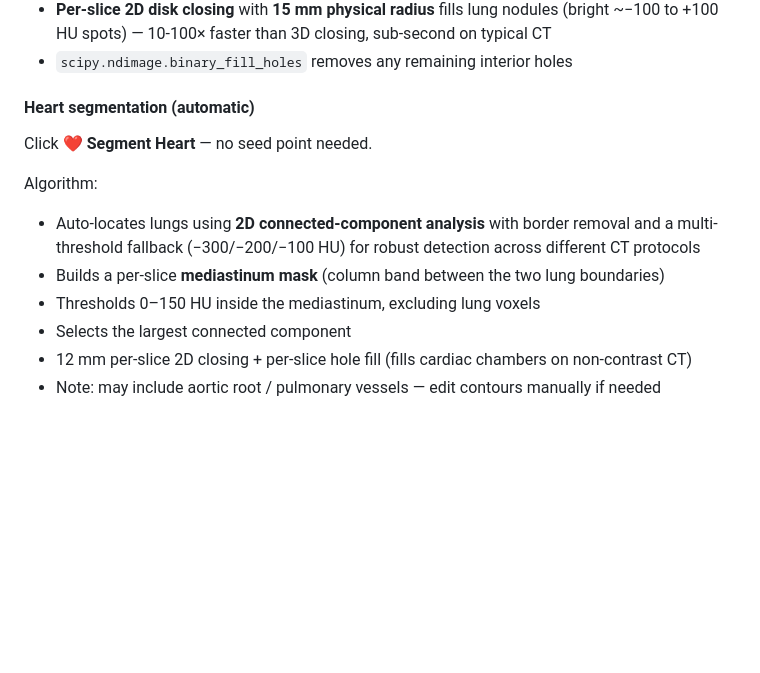
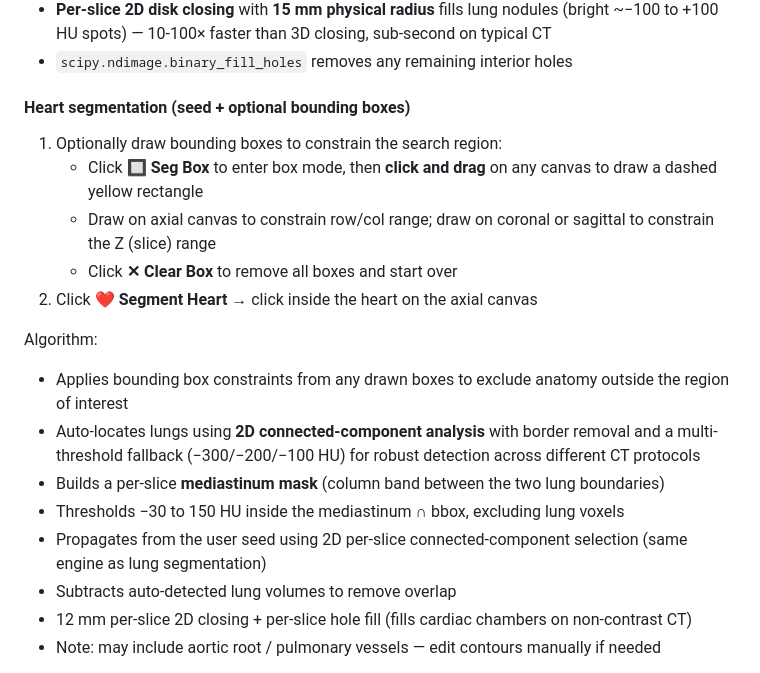
Before and after one commit to HiteshBishtCV/dicom-viewer, a Markdown page: README.md, the part around the change. GitHub-like rendering; blank space fills up the shorter version.

Commit message:
Docs: update CLAUDE.md and README for seg-box tool and heart segmentation
- CLAUDE.md: document mpr-roi.js seg-box mode API (toggleBoxMode,
  clearSegBoxes, getSegBoxes) and how bbox keys map to backend
- README.md: rewrite heart segmentation section to describe seed-click
  flow, bbox drawing workflow, and updated algorithm (seed propagation +
  lung subtraction + bbox constraint)

Co-Authored-By: Claude Sonnet 4.6 <noreply@anthropic.com>

```diff
--- a/README.md
+++ b/README.md
@@ -355,15 +355,21 @@ Algorithm:
 - **Per-slice 2D disk closing** with **15 mm physical radius** fills lung nodules (bright ~−100 to +100 HU spots) — 10-100× faster than 3D closing, sub-second on typical CT
 - `scipy.ndimage.binary_fill_holes` removes any remaining interior holes
 
-#### Heart segmentation (automatic)
+#### Heart segmentation (seed + optional bounding boxes)
 
-Click **❤ Segment Heart** — no seed point needed.
+1. Optionally draw bounding boxes to constrain the search region:
+   - Click **🔲 Seg Box** to enter box mode, then **click and drag** on any canvas to draw a dashed yellow rectangle
+   - Draw on axial canvas to constrain row/col range; draw on coronal or sagittal to constrain the Z (slice) range
+   - Click **✕ Clear Box** to remove all boxes and start over
+2. Click **❤ Segment Heart** → click inside the heart on the axial canvas
 
 Algorithm:
+- Applies bounding box constraints from any drawn boxes to exclude anatomy outside the region of interest
 - Auto-locates lungs using **2D connected-component analysis** with border removal and a multi-threshold fallback (−300/−200/−100 HU) for robust detection across different CT protocols
 - Builds a per-slice **mediastinum mask** (column band between the two lung boundaries)
-- Thresholds 0–150 HU inside the mediastinum, excluding lung voxels
-- Selects the largest connected component
+- Thresholds −30 to 150 HU inside the mediastinum ∩ bbox, excluding lung voxels
+- Propagates from the user seed using 2D per-slice connected-component selection (same engine as lung segmentation)
+- Subtracts auto-detected lung volumes to remove overlap
 - 12 mm per-slice 2D closing + per-slice hole fill (fills cardiac chambers on non-contrast CT)
 - Note: may include aortic root / pulmonary vessels — edit contours manually if needed
 
```
Also changed, not shown: CLAUDE.md (+1 -1 lines).
